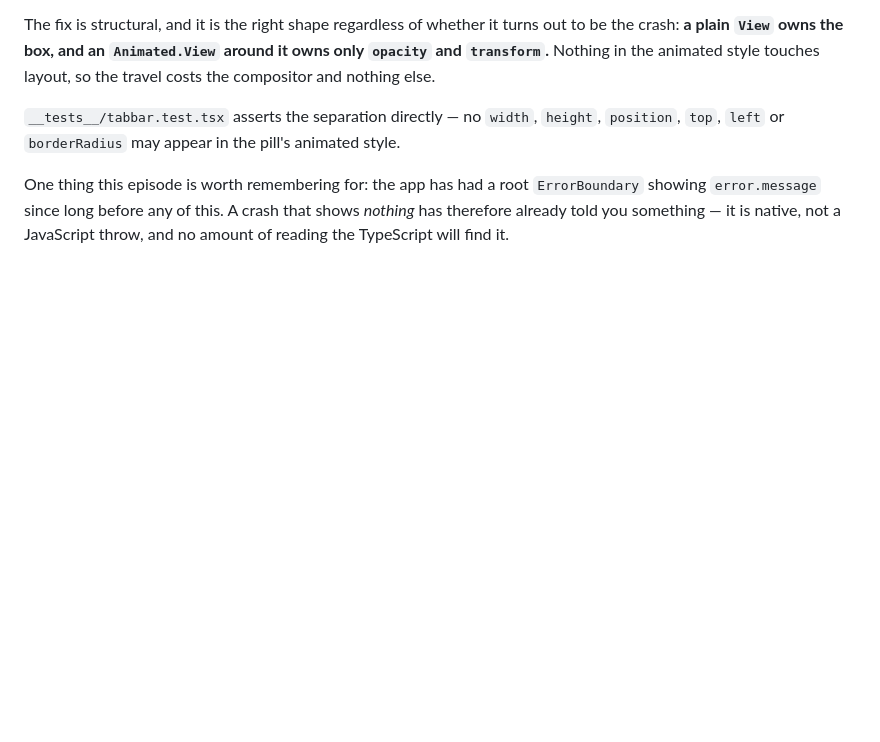
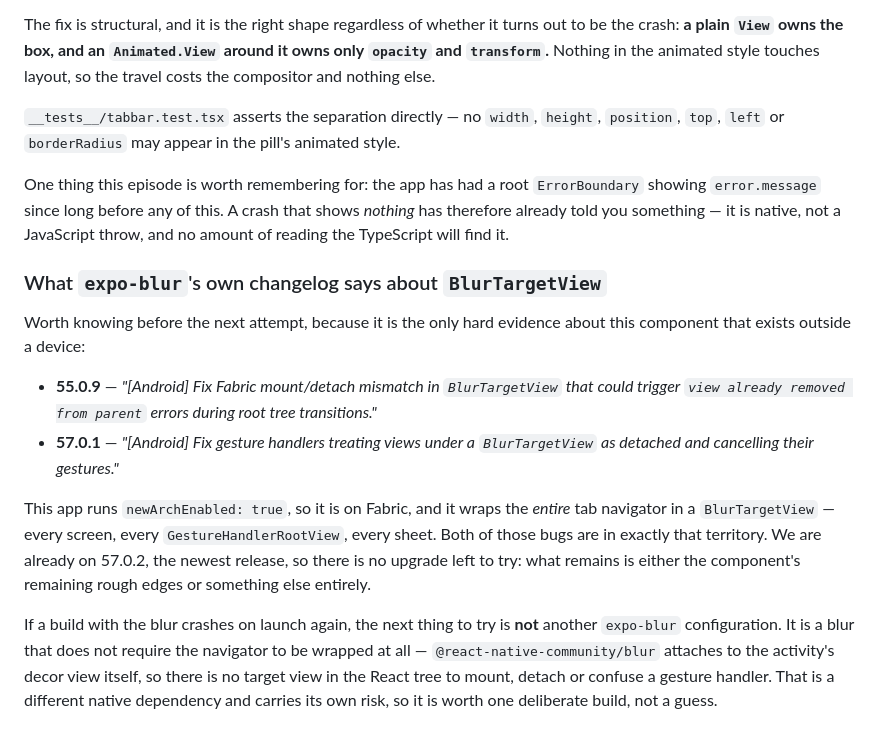
Before and after one commit to Nathan-swiftee/NestConnect, a Markdown page: docs/11-mobile-layout.md, the part around the change. Drawn GitHub-style; blank space fills up the shorter version.

Commit message:
Record what expo-blur's changelog says about BlurTargetView
Two entries worth having in front of anyone who tries this again, because
they are the only hard evidence about the component that exists outside a
device: a Fabric mount/detach crash in `BlurTargetView` fixed in 55.0.9,
and gesture handlers under one being treated as detached, fixed in 57.0.1.

This app is on Fabric and wraps the whole tab navigator — every screen,
every gesture root, every sheet — in one of these. We are already on 57.0.2
and there is no newer release, so if the blur is the crash there is no
configuration left to try. The note says what to reach for instead, and
that it is worth one deliberate build rather than another guess.

Co-Authored-By: Claude Opus 5 <noreply@anthropic.com>
Claude-Session: https://claude.ai/code/session_01GfjeHocwkzSCvdoKQnUKmF

```diff
--- a/docs/11-mobile-layout.md
+++ b/docs/11-mobile-layout.md
@@ -403,3 +403,30 @@ One thing this episode is worth remembering for: the app has had a root
 `ErrorBoundary` showing `error.message` since long before any of this. A crash
 that shows *nothing* has therefore already told you something — it is native,
 not a JavaScript throw, and no amount of reading the TypeScript will find it.
+
+
+### What `expo-blur`'s own changelog says about `BlurTargetView`
+
+Worth knowing before the next attempt, because it is the only hard evidence
+about this component that exists outside a device:
+
+- **55.0.9** — *"[Android] Fix Fabric mount/detach mismatch in `BlurTargetView`
+  that could trigger `view already removed from parent` errors during root tree
+  transitions."*
+- **57.0.1** — *"[Android] Fix gesture handlers treating views under a
+  `BlurTargetView` as detached and cancelling their gestures."*
+
+This app runs `newArchEnabled: true`, so it is on Fabric, and it wraps the
+*entire* tab navigator in a `BlurTargetView` — every screen, every
+`GestureHandlerRootView`, every sheet. Both of those bugs are in exactly that
+territory. We are already on 57.0.2, the newest release, so there is no upgrade
+left to try: what remains is either the component's remaining rough edges or
+something else entirely.
+
+If a build with the blur crashes on launch again, the next thing to try is
+**not** another `expo-blur` configuration. It is a blur that does not require
+the navigator to be wrapped at all — `@react-native-community/blur` attaches to
+the activity's decor view itself, so there is no target view in the React tree
+to mount, detach or confuse a gesture handler. That is a different native
+dependency and carries its own risk, so it is worth one deliberate build, not a
+guess.
```
